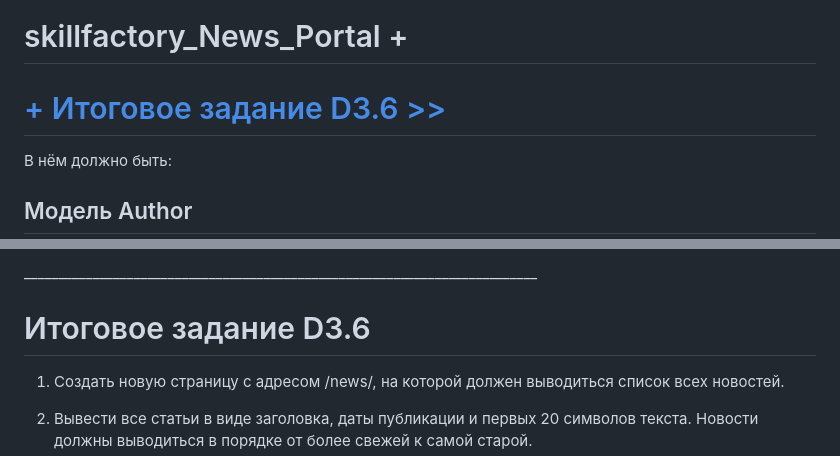
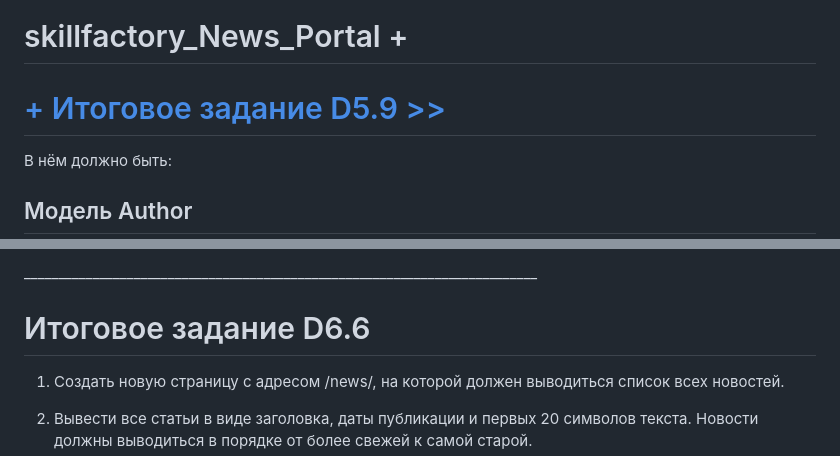
Before and after one commit to ivan06052023/News_Portal, a Markdown page: News_Portal/README.md, 2 parts joined by grey strips. GitHub-like rendering.

```diff
--- a/News_Portal/README.md
+++ b/News_Portal/README.md
@@ -1,5 +1,5 @@
 # skillfactory_News_Portal +
-# [+ Итоговое задание D3.6 >>](#1)
+# [+ Итоговое задание D5.9 >>](#1)
 В нём должно быть: </br>
 
 ## Модель Author</br>
@@ -70,7 +70,7 @@
 11. Вывести все комментарии (дата, пользователь, рейтинг, текст) к этой статье.</br>
 
 <a id="1">___________________________________________________________________________</a>
-# Итоговое задание D3.6
+# Итоговое задание D6.6
 
 1. Создать новую страницу с адресом /news/, на которой должен выводиться список всех новостей.
 2. Вывести все статьи в виде заголовка, даты публикации и первых 20 символов текста.
```
